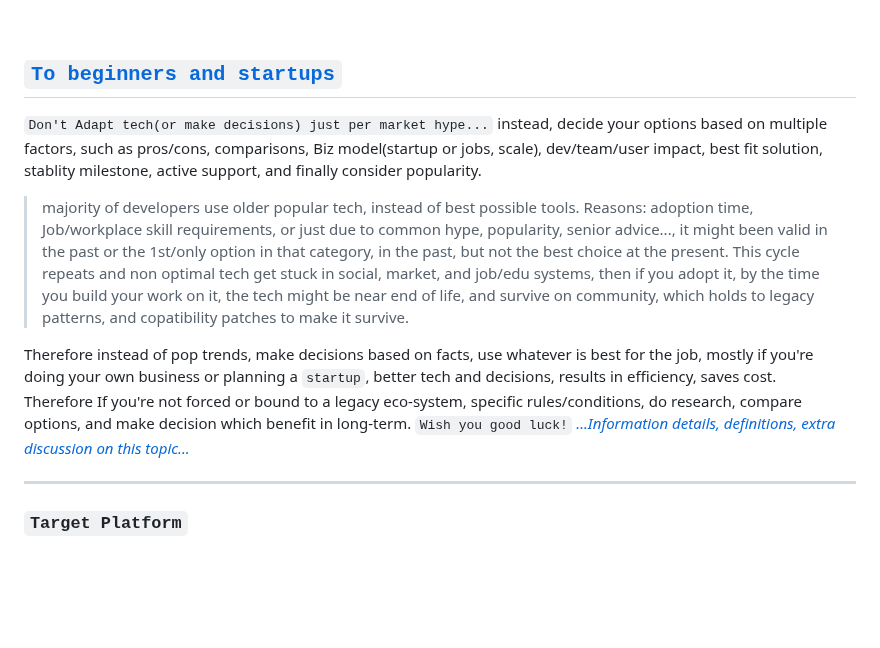
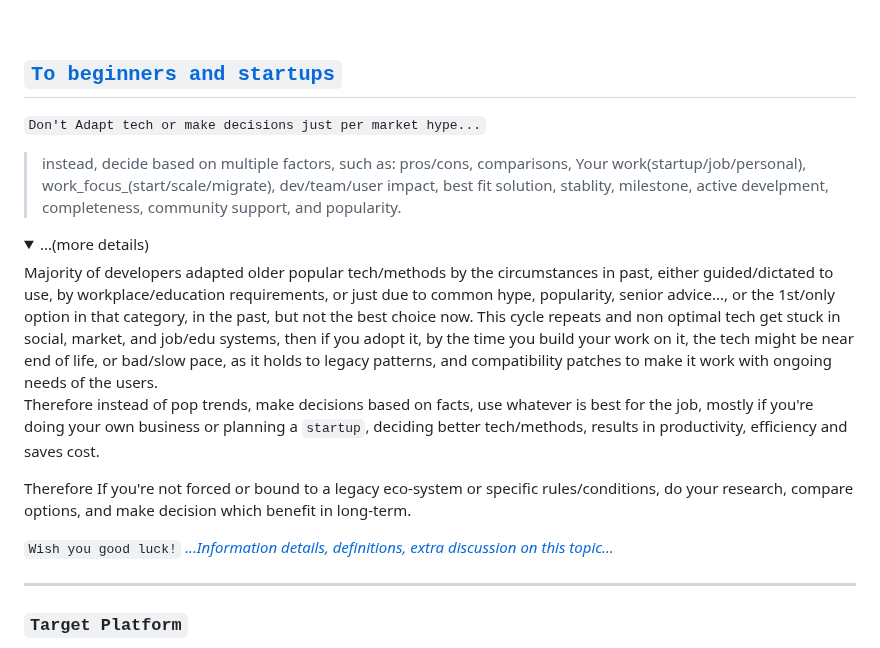
Before and after one commit to Systemic-Labs/Perfect-Stack, a Markdown page: README.md, the part around the change. Drawn GitHub-style; folded sections open; blank space fills up the shorter version.

Commit message:
+Update Doc
- Add collapsible.
- Improved intro

```diff
--- a/README.md
+++ b/README.md
@@ -19,12 +19,19 @@
 
 ## [`To beginners and startups`](#to-beginners-and-startups)
 
-`Don't Adapt tech(or make decisions) just per market hype...` instead, decide your options based on multiple factors, such as pros/cons, comparisons, Biz model(startup or jobs, scale), dev/team/user impact, best fit solution, stablity milestone, active support, and finally consider popularity.
 
-> majority of developers use older popular tech, instead of best possible tools. Reasons: adoption time, Job/workplace skill requirements, or just due to common hype, popularity, senior advice..., it might been valid in the past or the 1st/only option in that category, in the past, but not the best choice at the present. This cycle repeats and non optimal tech get stuck in social, market, and job/edu systems, then if you adopt it, by the time you build your work on it, the tech might be near end of life, and survive on community, which holds to legacy patterns, and copatibility patches to make it survive.
+`Don't Adapt tech or make decisions just per market hype...`
+> instead, decide based on multiple factors, such as: pros/cons, comparisons, Your work(startup/job/personal), work_focus_(start/scale/migrate), dev/team/user impact, best fit solution, stablity, milestone, active develpment, completeness, community support, and popularity.
+<details> <summary>...(more details) </summary>
+Majority of developers adapted older popular tech/methods by the circumstances in past, either guided/dictated to use, by workplace/education requirements, or just due to common hype, popularity, senior advice..., or the 1st/only option in that category, in the past, but not the best choice now.
+This cycle repeats and non optimal tech get stuck in social, market, and job/edu systems, then if you adopt it, by the time you build your work on it, the tech might be near end of life, or bad/slow pace, as it holds to legacy patterns, and compatibility patches to make it work with ongoing needs of the users.
 
-Therefore instead of pop trends, make decisions based on facts, use whatever is best for the job, mostly if you're doing your own business or planning a `startup`, better tech and decisions, results in efficiency, saves cost.
-Therefore If you're not forced or bound to a legacy eco-system, specific rules/conditions, do research, compare options, and make decision which benefit in long-term. ` Wish you good luck! ` [*...Information details, definitions, extra discussion on this topic...*](#new-developer-or-decision-maker)
+Therefore instead of pop trends, make decisions based on facts, use whatever is best for the job, mostly if you're doing your own business or planning a `startup`,  deciding better tech/methods, results in productivity, efficiency and saves cost.
+
+Therefore If you're not forced or bound to a legacy eco-system or specific rules/conditions, do your research, compare options, and make decision which benefit in long-term.
+</details>
+
+` Wish you good luck! ` [*...Information details, definitions, extra discussion on this topic...*](#new-developer-or-decision-maker)
 
  ***
 
```
